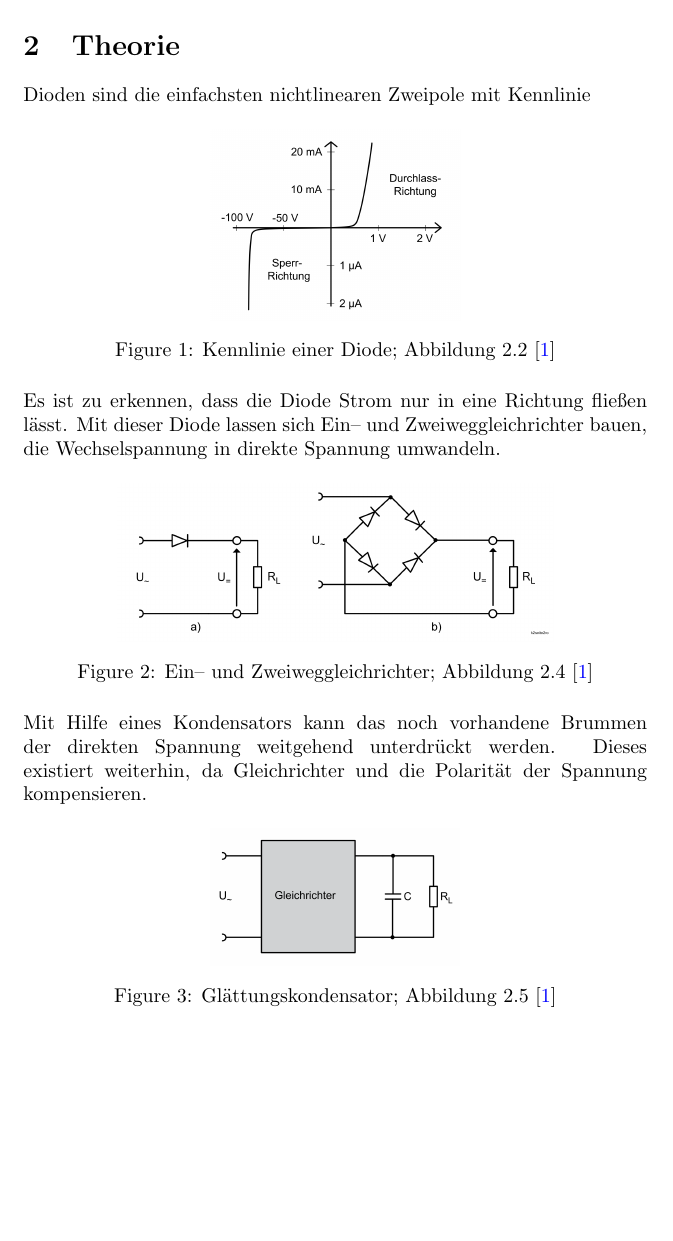
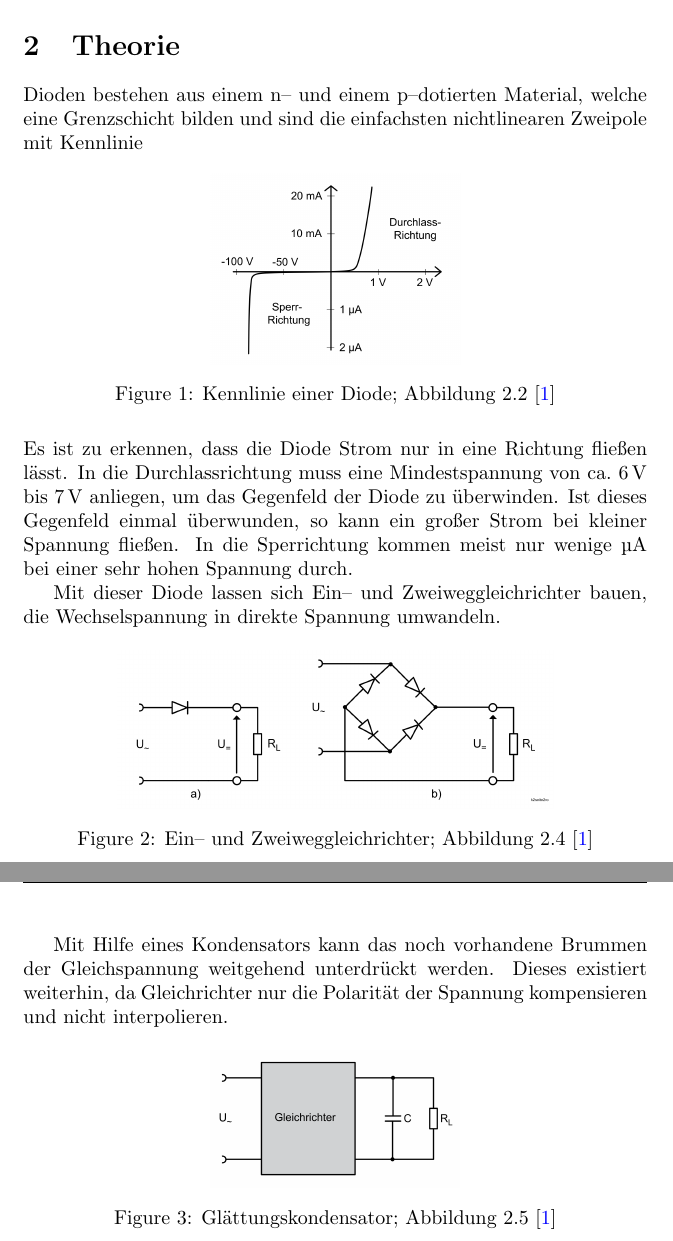
Before and after one commit to Jowo5696/EP, a LaTeX document (2/2.tex): part of page 4 of 10 before the commit and two parts of pages 4 and 5 of 11 after it, the two joined at a grey line, cut so that both start at the same text, the shorter picture padded with empty space. Compiled offline with pdfLaTeX.

Commit message:
2 theorie

```diff
--- a/2/2.tex
+++ b/2/2.tex
@@ -83,23 +83,28 @@
 In diesem Versuch werden verschiedene Arten von Dioden und die mit ihnen zu bauenden Schaltungen untersucht.
 Zudem werden Kennlinien von Dioden betrachtet und gemessen und Ein-- und Zweiweggleichrichterschaltungen mit Glättung behandelt.
 
+%{{{
 \newpage
 \section{Theorie}
-Dioden sind die einfachsten nichtlinearen Zweipole mit Kennlinie
+Dioden bestehen aus einem n-- und einem p--dotierten Material, welche eine Grenzschicht bilden und sind die einfachsten nichtlinearen Zweipole mit Kennlinie
 \begin{figure}[h]
         \centering
         \includegraphics[width=0.4\textwidth]{diode_kennlinie.png}
         \caption{Kennlinie einer Diode; Abbildung 2.2 \cite{Praktikumsanleitung}}
 \end{figure}\\
 Es ist zu erkennen, dass die Diode Strom nur in eine Richtung fließen lässt.
-Mit dieser Diode lassen sich Ein-- und Zweiweggleichrichter bauen, die Wechselspannung in direkte Spannung umwandeln.
+In die Durchlassrichtung muss eine Mindestspannung von ca.\ $\SI{6}{V}$ bis $\SI{7}{V}$ anliegen, um das Gegenfeld der Diode zu überwinden.
+Ist dieses Gegenfeld einmal überwunden, so kann ein großer Strom bei kleiner Spannung fließen.
+In die Sperrichtung kommen meist nur wenige $\SI{}{\micro A}$ bei einer sehr hohen Spannung durch.
+\\\indent Mit dieser Diode lassen sich Ein-- und Zweiweggleichrichter bauen, die Wechselspannung in direkte Spannung umwandeln.
 \begin{figure}[h]
         \centering
         \includegraphics[width=0.7\textwidth]{ein_zweiweggleichrichter.png}
         \caption{Ein-- und Zweiweggleichrichter; Abbildung 2.4 \cite{Praktikumsanleitung}}
-\end{figure}\\
-Mit Hilfe eines Kondensators kann das noch vorhandene Brummen der direkten Spannung weitgehend unterdrückt werden.
-Dieses existiert weiterhin, da Gleichrichter und die Polarität der Spannung kompensieren.
+\end{figure}
+\clearpage
+Mit Hilfe eines Kondensators kann das noch vorhandene Brummen der Gleichspannung weitgehend unterdrückt werden.
+Dieses existiert weiterhin, da Gleichrichter nur die Polarität der Spannung kompensieren und nicht interpolieren.
 \begin{figure}[h]
         \centering
         \includegraphics[width=0.4\textwidth]{glättung.png}
```
Also changed, not shown: 2/2.pdf, 2 other files.
